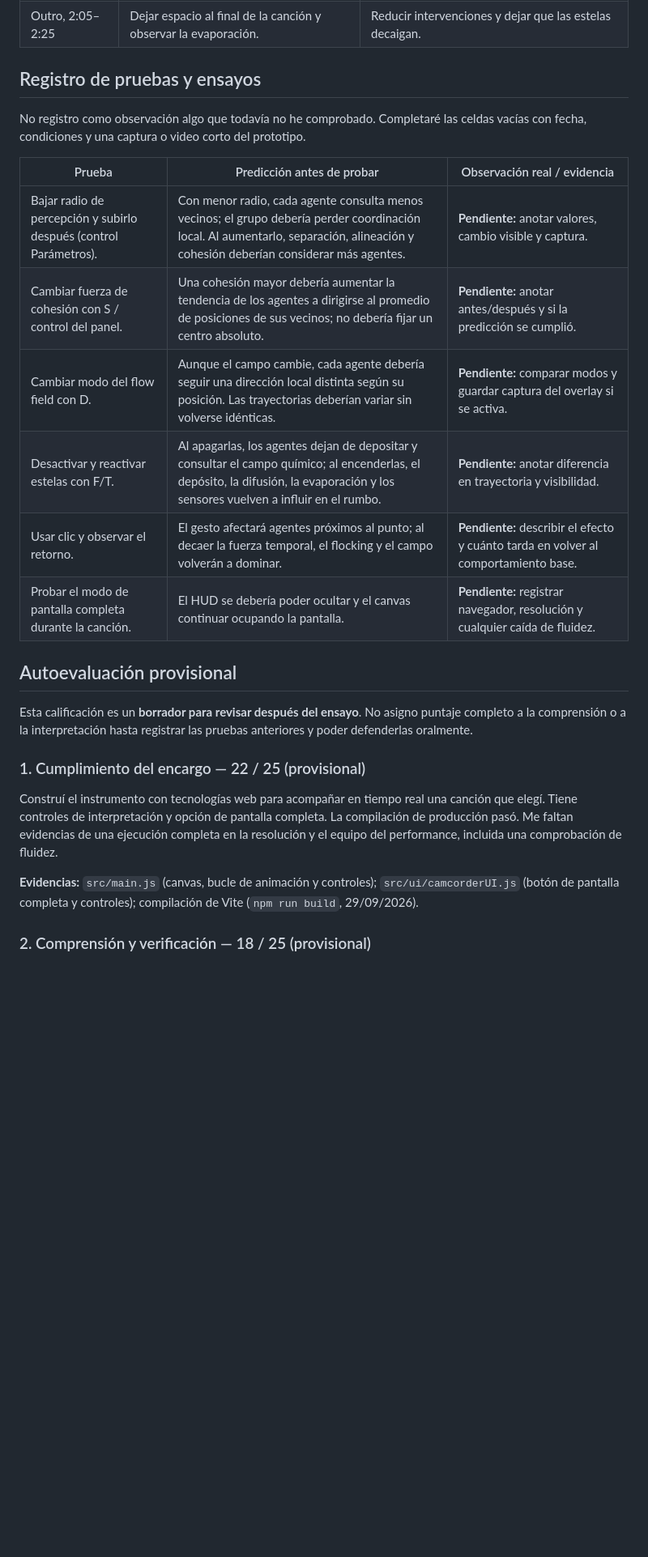
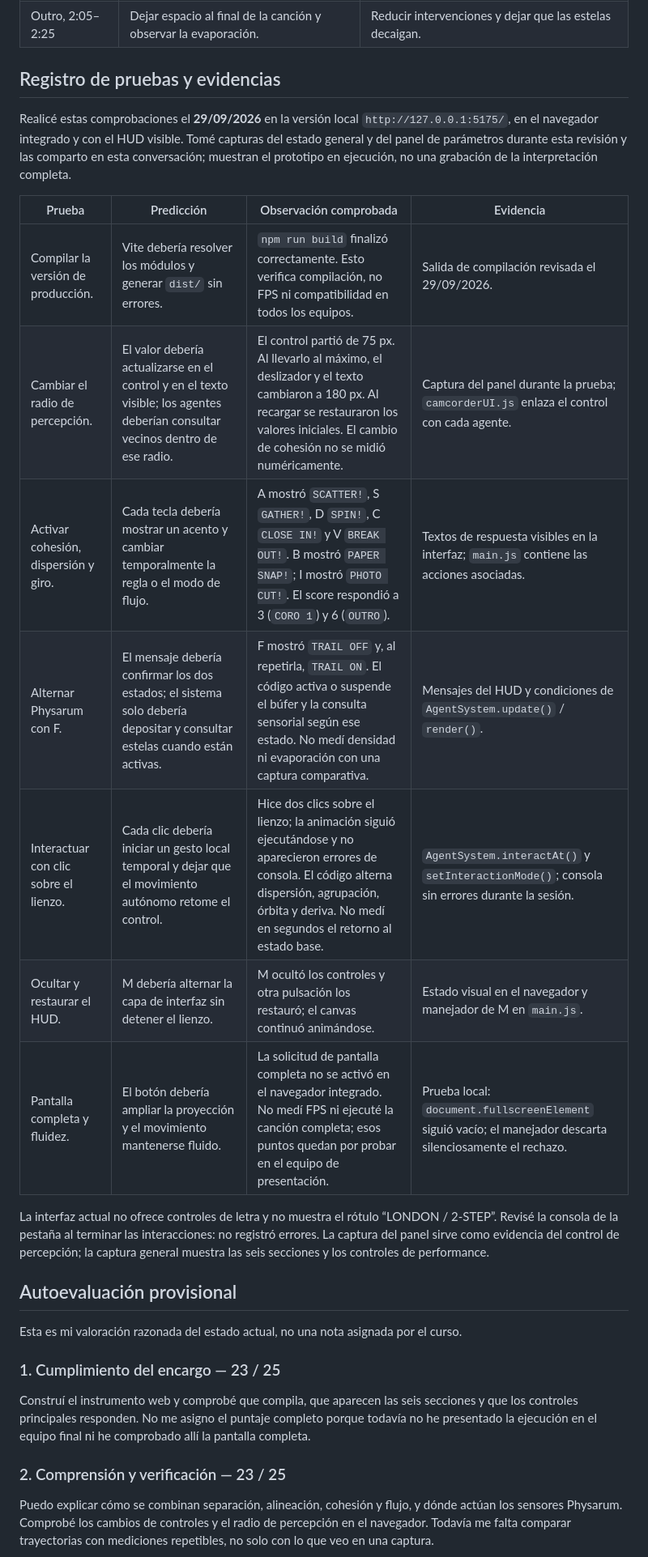
Before and after one commit to cookielolwow/InteractivOOOOOSFUerzas, a Markdown page: BITACORA_CAMBIOS.md, the part around one of its changes. Shown at 81% size. Drawn GitHub-style; blank space fills up the shorter version.

Commit message:
refactor: update project documentation and remove unreliable lyrics overlay

```diff
--- a/BITACORA_CAMBIOS.md
+++ b/BITACORA_CAMBIOS.md
@@ -157,28 +152,31 @@ La tabla es una guía de escucha, no una secuencia ejecutada automáticamente. S
 | Coro 2, 1:40–2:05 | Reaparece el clímax; alternar expansión y reunión. | Alternar A y S según lo que escuche; Q para acentuar. |
 | Outro, 2:05–2:25 | Dejar espacio al final de la canción y observar la evaporación. | Reducir intervenciones y dejar que las estelas decaigan. |
 
-## Registro de pruebas y ensayos
+## Registro de pruebas y evidencias
 
-No registro como observación algo que todavía no he comprobado. Completaré las celdas vacías con fecha, condiciones y una captura o video corto del prototipo.
+Realicé estas comprobaciones el **29/09/2026** en la versión local `http://127.0.0.1:5175/`, en el navegador integrado y con el HUD visible. Tomé capturas del estado general y del panel de parámetros durante esta revisión y las comparto en esta conversación; muestran el prototipo en ejecución, no una grabación de la interpretación completa.
 
-| Prueba | Predicción antes de probar | Observación real / evidencia |
-|---|---|---|
-| Bajar radio de percepción y subirlo después (control Parámetros). | Con menor radio, cada agente consulta menos vecinos; el grupo debería perder coordinación local. Al aumentarlo, separación, alineación y cohesión deberían considerar más agentes. | **Pendiente:** anotar valores, cambio visible y captura. |
-| Cambiar fuerza de cohesión con S / control del panel. | Una cohesión mayor debería aumentar la tendencia de los agentes a dirigirse al promedio de posiciones de sus vecinos; no debería fijar un centro absoluto. | **Pendiente:** anotar antes/después y si la predicción se cumplió. |
-| Cambiar modo del flow field con D. | Aunque el campo cambie, cada agente debería seguir una dirección local distinta según su posición. Las trayectorias deberían variar sin volverse idénticas. | **Pendiente:** comparar modos y guardar captura del overlay si se activa. |
-| Desactivar y reactivar estelas con F/T. | Al apagarlas, los agentes dejan de depositar y consultar el campo químico; al encenderlas, el depósito, la difusión, la evaporación y los sensores vuelven a influir en el rumbo. | **Pendiente:** anotar diferencia en trayectoria y visibilidad. |
-| Usar clic y observar el retorno. | El gesto afectará agentes próximos al punto; al decaer la fuerza temporal, el flocking y el campo volverán a dominar. | **Pendiente:** describir el efecto y cuánto tarda en volver al comportamiento base. |
-| Probar el modo de pantalla completa durante la canción. | El HUD se debería poder ocultar y el canvas continuar ocupando la pantalla. | **Pendiente:** registrar navegador, resolución y cualquier caída de fluidez. |
+| Prueba | Predicción | Observación comprobada | Evidencia |
+|---|---|---|---|
+| Compilar la versión de producción. | Vite debería resolver los módulos y generar `dist/` sin errores. | `npm run build` finalizó correctamente. Esto verifica compilación, no FPS ni compatibilidad en todos los equipos. | Salida de compilación revisada el 29/09/2026. |
+| Cambiar el radio de percepción. | El valor debería actualizarse en el control y en el texto visible; los agentes deberían consultar vecinos dentro de ese radio. | El control partió de 75 px. Al llevarlo al máximo, el deslizador y el texto cambiaron a 180 px. Al recargar se restauraron los valores iniciales. El cambio de cohesión no se midió numéricamente. | Captura del panel durante la prueba; `camcorderUI.js` enlaza el control con cada agente. |
+| Activar cohesión, dispersión y giro. | Cada tecla debería mostrar un acento y cambiar temporalmente la regla o el modo de flujo. | A mostró `SCATTER!`, S `GATHER!`, D `SPIN!`, C `CLOSE IN!` y V `BREAK OUT!`. B mostró `PAPER SNAP!`; I mostró `PHOTO CUT!`. El score respondió a 3 (`CORO 1`) y 6 (`OUTRO`). | Textos de respuesta visibles en la interfaz; `main.js` contiene las acciones asociadas. |
+| Alternar Physarum con F. | El mensaje debería confirmar los dos estados; el sistema solo debería depositar y consultar estelas cuando están activas. | F mostró `TRAIL OFF` y, al repetirla, `TRAIL ON`. El código activa o suspende el búfer y la consulta sensorial según ese estado. No medí densidad ni evaporación con una captura comparativa. | Mensajes del HUD y condiciones de `AgentSystem.update()` / `render()`. |
+| Interactuar con clic sobre el lienzo. | Cada clic debería iniciar un gesto local temporal y dejar que el movimiento autónomo retome el control. | Hice dos clics sobre el lienzo; la animación siguió ejecutándose y no aparecieron errores de consola. El código alterna dispersión, agrupación, órbita y deriva. No medí en segundos el retorno al estado base. | `AgentSystem.interactAt()` y `setInteractionMode()`; consola sin errores durante la sesión. |
+| Ocultar y restaurar el HUD. | M debería alternar la capa de interfaz sin detener el lienzo. | M ocultó los controles y otra pulsación los restauró; el canvas continuó animándose. | Estado visual en el navegador y manejador de M en `main.js`. |
+| Pantalla completa y fluidez. | El botón debería ampliar la proyección y el movimiento mantenerse fluido. | La solicitud de pantalla completa no se activó en el navegador integrado. No medí FPS ni ejecuté la canción completa; esos puntos quedan por probar en el equipo de presentación. | Prueba local: `document.fullscreenElement` siguió vacío; el manejador descarta silenciosamente el rechazo. |
+
+La interfaz actual no ofrece controles de letra y no muestra el rótulo “LONDON / 2-STEP”. Revisé la consola de la pestaña al terminar las interacciones: no registró errores. La captura del panel sirve como evidencia del control de percepción; la captura general muestra las seis secciones y los controles de performance.
 
 ## Autoevaluación provisional
 
-Esta calificación es un **borrador para revisar después del ensayo**. No asigno puntaje completo a la comprensión o a la interpretación hasta registrar las pruebas anteriores y poder defenderlas oralmente.
+Esta es mi valoración razonada del estado actual, no una nota asignada por el curso.
 
-### 1. Cumplimiento del encargo — 22 / 25 (provisional)
+### 1. Cumplimiento del encargo — 23 / 25
 
-Construí el instrumento con tecnologías web para acompañar en tiempo real una canción que elegí. Tiene controles de interpretación y opción de pantalla completa. La compilación de producción pasó. Me faltan evidencias de una ejecución completa en la resolución y el equipo del performance, incluida una comprobación de fluidez.
+Construí el instrumento web y comprobé que compila, que aparecen las seis secciones y que los controles principales responden. No me asigno el puntaje completo porque todavía no he presentado la ejecución en el equipo final ni he comprobado allí la pantalla completa.
 
-**Evidencias:** `src/main.js` (canvas, bucle de animación y controles); `src/ui/camcorderUI.js` (botón de pantalla completa y controles); compilación de Vite (`npm run build`, 29/09/2026).
+### 2. Comprensión y verificación — 23 / 25
 
-### 2. Comprensión y verificación — 18 / 25 (provisional)
+Puedo explicar cómo se combinan separación, alineación, cohesión y flujo, y dónde actúan los sensores Physarum. Comprobé los cambios de controles y el radio de percepción en el navegador. Todavía me falta comparar trayectorias con mediciones repetibles, no solo con lo que veo en una captura.
 
```
Also changed, not shown: other parts of BITACORA_CAMBIOS.md (+20 -35 lines).
